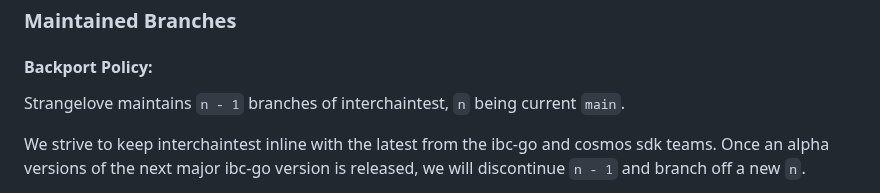
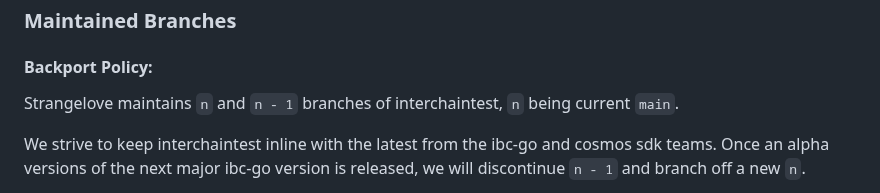
Before and after one commit to strangelove-ventures/interchaintest, a Markdown page: README.md, the part around the change. GitHub-like rendering.

Commit message:
feedback update readme

```diff
--- a/README.md
+++ b/README.md
@@ -26,7 +26,7 @@ It allows users to quickly spin up custom testnets and dev environments to test
 ### Maintained Branches
 
 #### Backport Policy:
-Strangelove maintains `n - 1` branches of interchaintest, `n` being current `main`.
+Strangelove maintains `n` and `n - 1` branches of interchaintest, `n` being current `main`.
 
 We strive to keep interchaintest inline with the latest from the ibc-go and cosmos sdk teams. Once an alpha versions of the next major ibc-go version is released, we will discontinue `n - 1` and branch off a new `n`.
 
```
